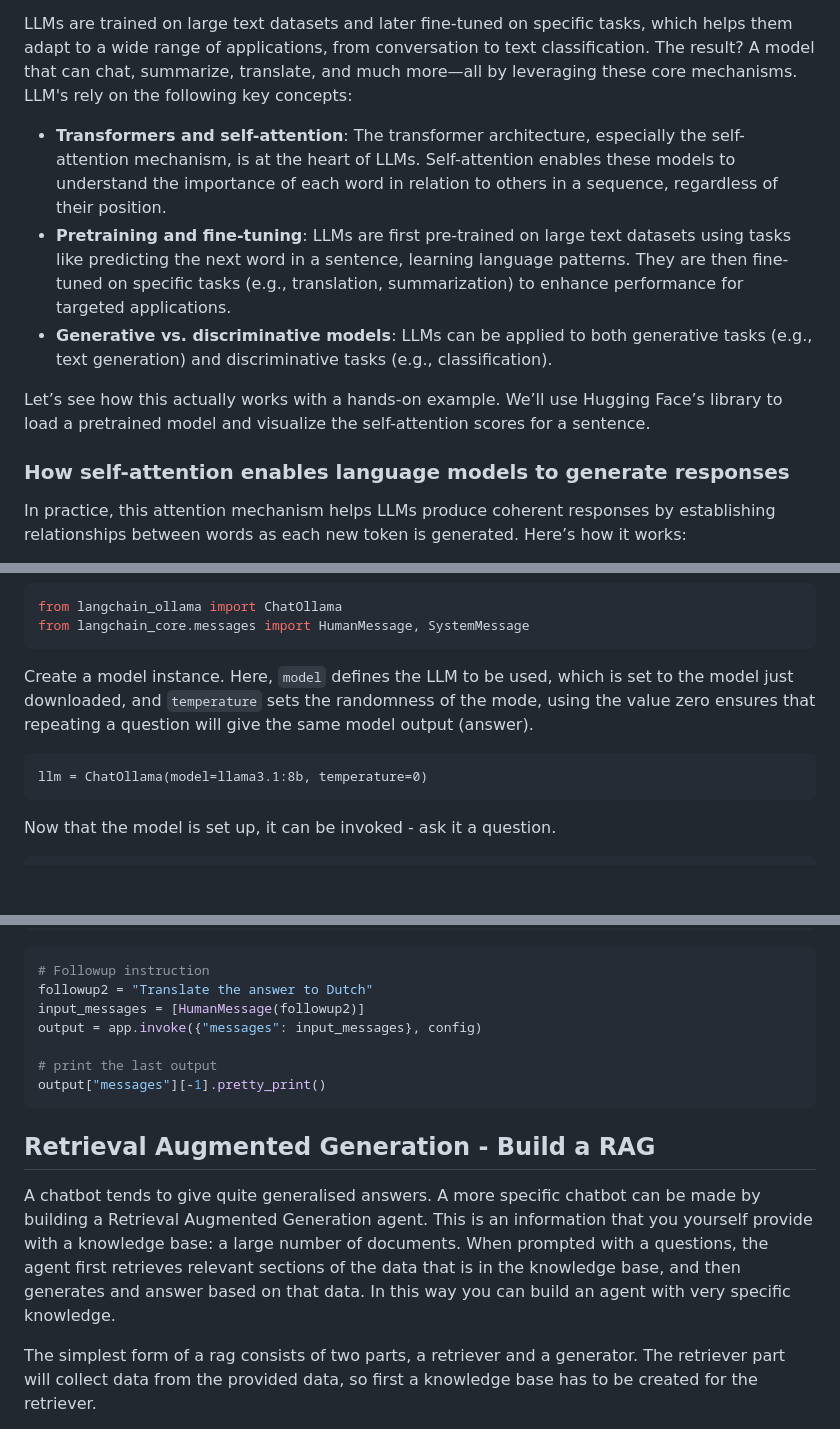
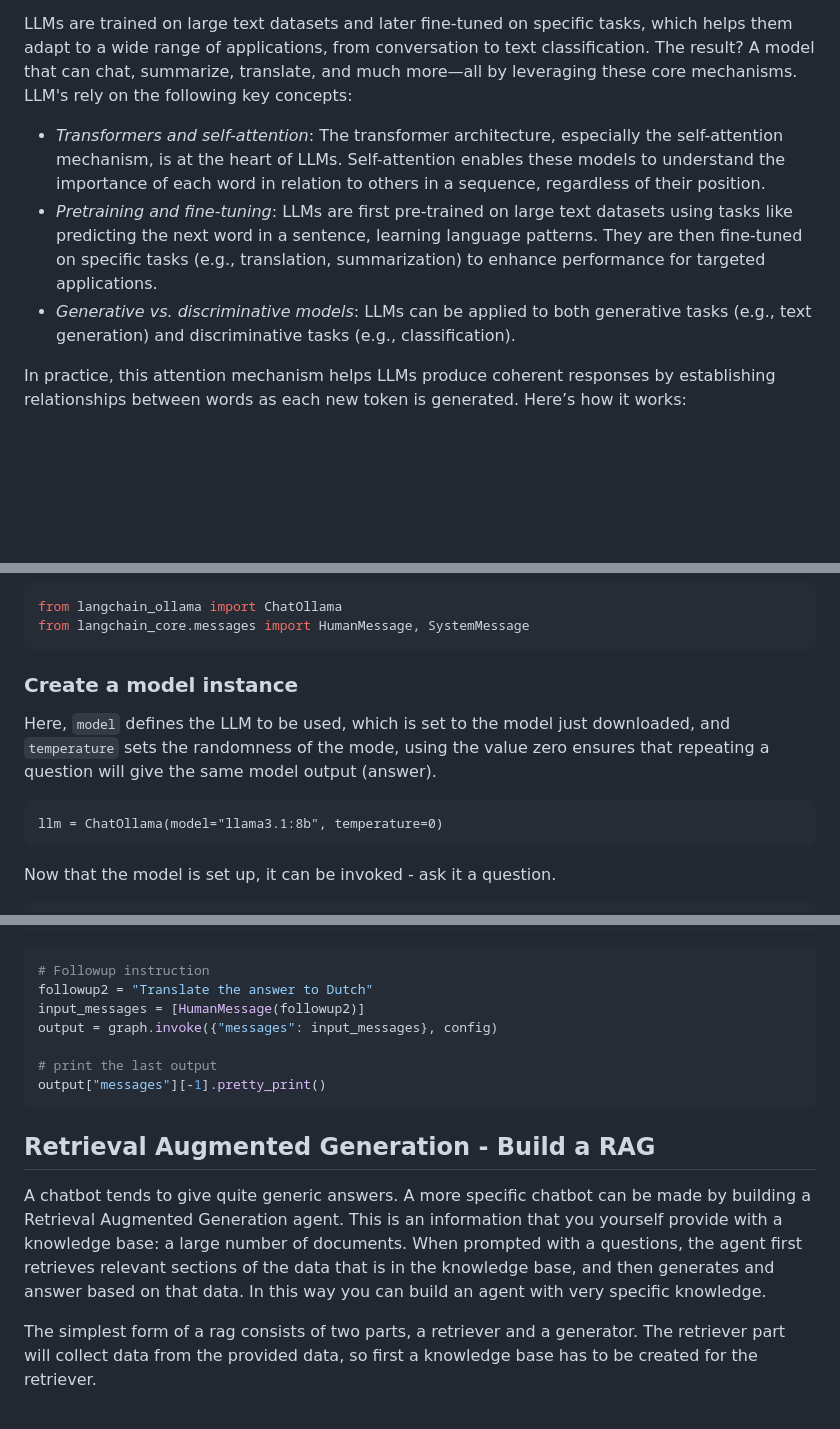
Before and after one commit to esciencecenter-digital-skills/Natural-language-processing, a Markdown page: episodes/03-LargeLanguageModels.md, 3 parts joined by grey strips. Drawn GitHub-style; blank space fills up the shorter version.

Commit message:
address suggestions Thijs

````diff
--- a/episodes/03-LargeLanguageModels.md
+++ b/episodes/03-LargeLanguageModels.md
@@ -128,13 +128,13 @@ At the core of LLMs lies a framework known as the **transformer**; a concept alr
 
 LLMs are trained on large text datasets and later fine-tuned on specific tasks, which helps them adapt to a wide range of applications, from conversation to text classification. The result? A model that can chat, summarize, translate, and much more—all by leveraging these core mechanisms. LLM's rely on the following key concepts:
 
-- **Transformers and self-attention**: The transformer architecture, especially the self-attention mechanism, is at the heart of LLMs. Self-attention enables these models to understand the importance of each word in relation to others in a sequence, regardless of their position.
-- **Pretraining and fine-tuning**: LLMs are first pre-trained on large text datasets using tasks like predicting the next word in a sentence, learning language patterns. They are then fine-tuned on specific tasks (e.g., translation, summarization) to enhance performance for targeted applications.
-- **Generative vs. discriminative models**: LLMs can be applied to both generative tasks (e.g., text generation) and discriminative tasks (e.g., classification).
+- *Transformers and self-attention*: The transformer architecture, especially the self-attention mechanism, is at the heart of LLMs. Self-attention enables these models to understand the importance of each word in relation to others in a sequence, regardless of their position.
+- *Pretraining and fine-tuning*: LLMs are first pre-trained on large text datasets using tasks like predicting the next word in a sentence, learning language patterns. They are then fine-tuned on specific tasks (e.g., translation, summarization) to enhance performance for targeted applications.
+- *Generative vs. discriminative models*: LLMs can be applied to both generative tasks (e.g., text generation) and discriminative tasks (e.g., classification).
 
-Let’s see how this actually works with a hands-on example. We’ll use Hugging Face’s library to load a pretrained model and visualize the self-attention scores for a sentence.
 
-### How self-attention enables language models to generate responses
+
+
 
 In practice, this attention mechanism helps LLMs produce coherent responses by establishing relationships between words as each new token is generated. Here’s how it works:
 
@@ -188,10 +188,11 @@ from langchain_ollama import ChatOllama
 from langchain_core.messages import HumanMessage, SystemMessage
 ```
 
-Create a model instance. Here, `model` defines the LLM to be used, which is set to the model just downloaded, and `temperature` sets the randomness of the mode, using the value zero ensures that repeating a question will give the same model output (answer).
+### Create a model instance
 
+Here, `model` defines the LLM to be used, which is set to the model just downloaded, and `temperature` sets the randomness of the mode, using the value zero ensures that repeating a question will give the same model output (answer).
 ```
-llm = ChatOllama(model=llama3.1:8b, temperature=0)
+llm = ChatOllama(model="llama3.1:8b", temperature=0)
 ```
 
 Now that the model is set up, it can be invoked - ask it a question.
@@ -318,14 +319,14 @@ output["messages"][-1].pretty_print()
 # Followup instruction
 followup2 = "Translate the answer to Dutch"
 input_messages = [HumanMessage(followup2)]
-output = app.invoke({"messages": input_messages}, config)
+output = graph.invoke({"messages": input_messages}, config)
 
 # print the last output
 output["messages"][-1].pretty_print()
 ```
 
 ## Retrieval Augmented Generation - Build a RAG
-A chatbot tends to give quite generalised answers. A more specific chatbot can be made by building a Retrieval Augmented Generation agent. This is an information that you yourself provide with a knowledge base: a large number of documents. When prompted with a questions, the agent first retrieves relevant sections of the data that is in the knowledge base, and then generates and answer based on that data. In this way you can build an agent with very specific knowledge.
+A chatbot tends to give quite generic answers. A more specific chatbot can be made by building a Retrieval Augmented Generation agent. This is an information that you yourself provide with a knowledge base: a large number of documents. When prompted with a questions, the agent first retrieves relevant sections of the data that is in the knowledge base, and then generates and answer based on that data. In this way you can build an agent with very specific knowledge.
 
 The simplest form of a rag consists of two parts, a retriever and a generator. The retriever part will collect data from the provided data, so first a knowledge base has to be created for the retriever.
 
````
Also changed, not shown: other parts of episodes/03-LargeLanguageModels.md (+2 -2 lines).
